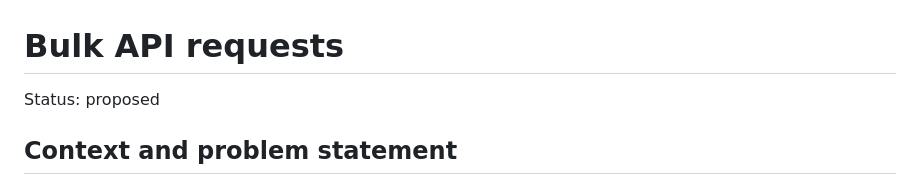
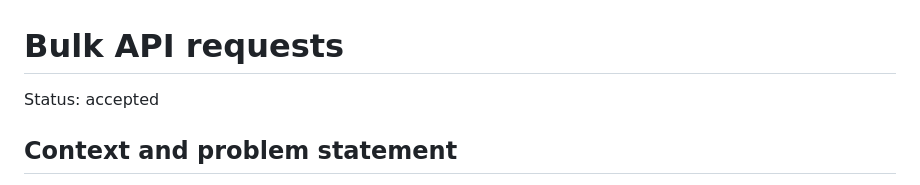
Before and after one commit to cloud-gov/cg-ui, a Markdown page: docs/adr/006_bulk-api-requests.md, the part around the change. Rendered like a GitHub page.

Commit message:
accepts adr

```diff
--- a/docs/adr/006_bulk-api-requests.md
+++ b/docs/adr/006_bulk-api-requests.md
@@ -1,6 +1,6 @@
 # Bulk API requests
 
-Status: proposed
+Status: accepted
 
 ## Context and problem statement
 
```
